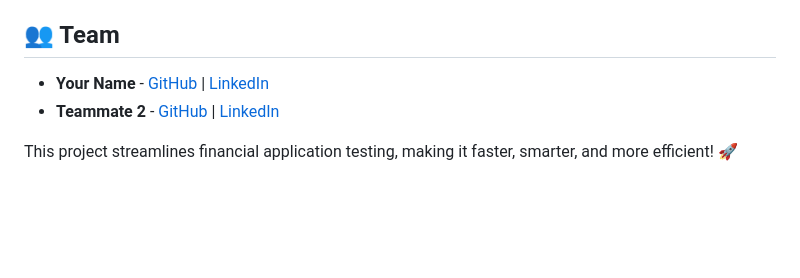
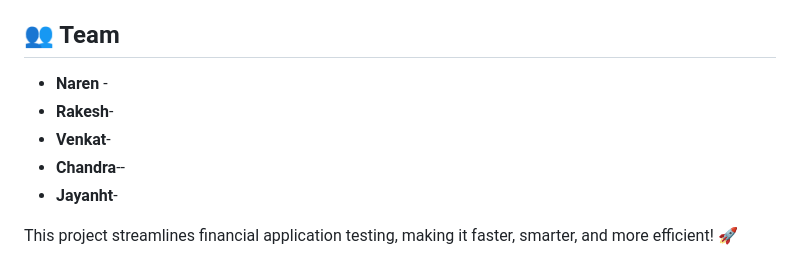
Before and after one commit to ewfx/catfe-designated-survivors, a Markdown page: README.md, the part around the change. GitHub-like rendering; blank space fills up the shorter version.

```diff
--- a/README.md
+++ b/README.md
@@ -71,7 +71,11 @@ Testing financial applications manually is inefficient and often incomplete. Thi
 - **Sample App**: Flask-based Transaction Fee Calculator
 
 ## 👥 Team
-- **Your Name** - [GitHub](#) | [LinkedIn](#)
-- **Teammate 2** - [GitHub](#) | [LinkedIn](#)
+- **Naren** -
+- **Rakesh**-
+- **Venkat**-
+- **Chandra**--
+- **Jayanht**-
+
 
 This project streamlines financial application testing, making it faster, smarter, and more efficient! 🚀
```
